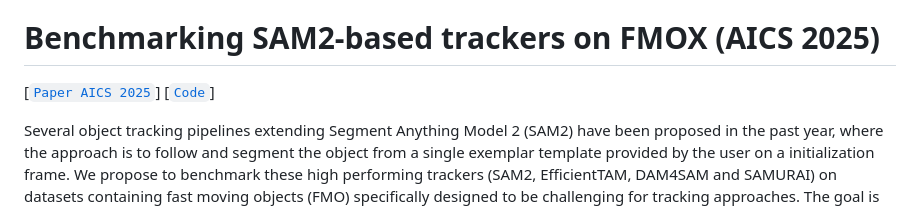
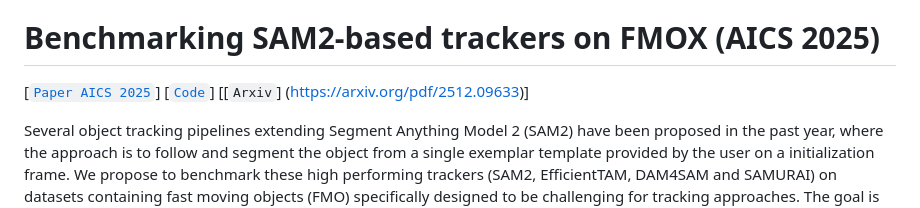
Before and after one commit to CVMLmu/FMOX, a Markdown page: README.md, the part around the change. Rendered like a GitHub page.

```diff
--- a/README.md
+++ b/README.md
@@ -8,7 +8,7 @@ in JSON format (our new metadata is called FMOX) are provided and used for bench
 
 # Benchmarking SAM2-based trackers on FMOX (AICS 2025)
 
-[[`Paper AICS 2025`](FMOXaics2025.pdf)] [[`Code`](https://github.com/CVMLmu/FMOX/)]
+[[`Paper AICS 2025`](FMOXaics2025.pdf)] [[`Code`](https://github.com/CVMLmu/FMOX/)]   [[`Arxiv`] (https://arxiv.org/pdf/2512.09633)]
 
 
 Several object tracking pipelines extending Segment Anything Model 2 (SAM2) have been proposed in the past year, where the approach is to follow and segment the object from a single exemplar
```
